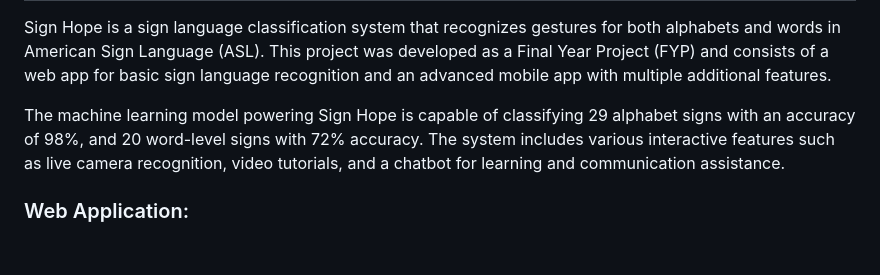
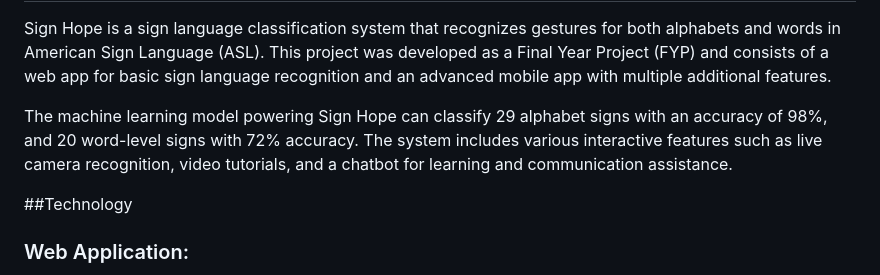
Before and after one commit to Kiransardarahmad19/SignHope_ASL_Classification_Application, a Markdown page: README.md, the part around one of its changes. Drawn GitHub-style; blank space fills up the shorter version.

```diff
--- a/README.md
+++ b/README.md
@@ -3,6 +15,8 @@
 Sign Hope is a sign language classification system that recognizes gestures for both alphabets and words in American Sign Language (ASL). This project was developed as a Final Year Project (FYP) and consists of a web app for basic sign language recognition and an advanced mobile app with multiple additional features.
 
-The machine learning model powering Sign Hope is capable of classifying 29 alphabet signs with an accuracy of 98%, and 20 word-level signs with 72% accuracy. The system includes various interactive features such as live camera recognition, video tutorials, and a chatbot for learning and communication assistance.
+The machine learning model powering Sign Hope can classify 29 alphabet signs with an accuracy of 98%, and 20 word-level signs with 72% accuracy. The system includes various interactive features such as live camera recognition, video tutorials, and a chatbot for learning and communication assistance.
+
+##Technology
 
 ### Web Application:
 1. **Sign Language Recognition**: The web app enables users to recognize basic alphabet signs from the ASL alphabet.
```
Also changed, not shown: other parts of README.md (+12 -0 lines).
